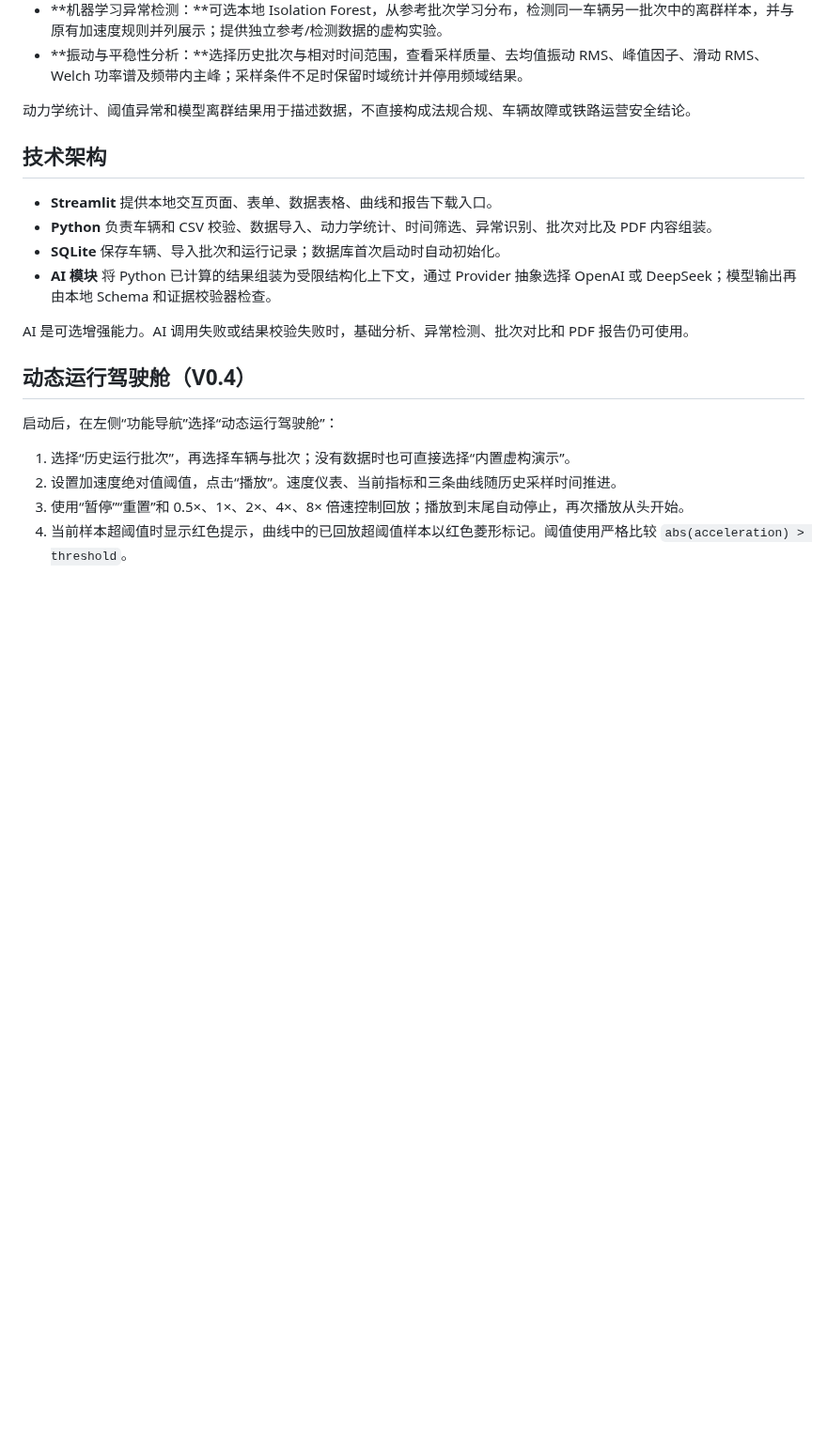
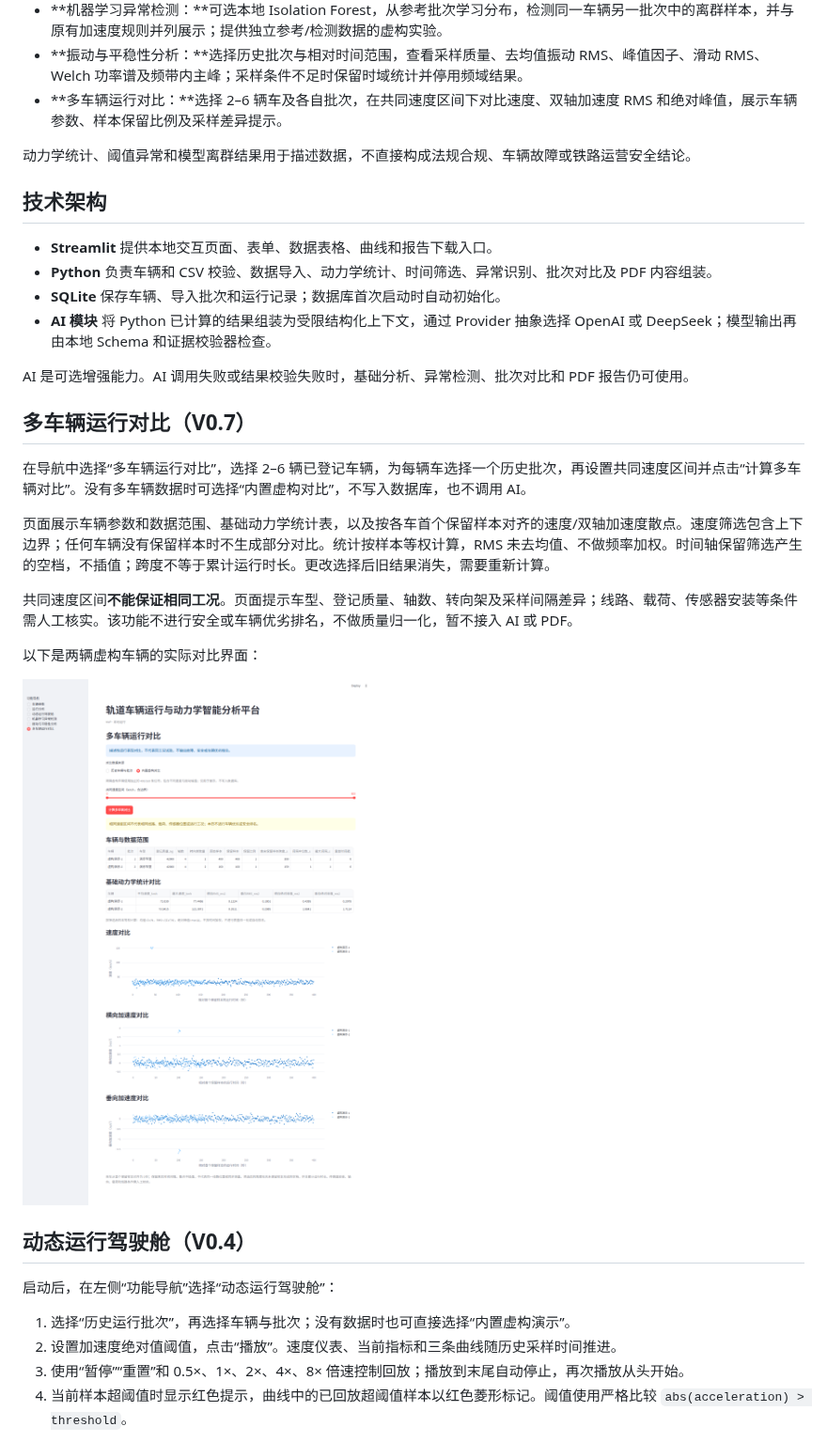
Before and after one commit to wangjiarong15-ops/RailVehicle-Lab, a Markdown page: README.md, the part around the change. Shown at 94% size. Drawn GitHub-style; pictures changed too: docs/screenshots/fleet-comparison.png (added); blank space fills up the shorter version.

Commit message:
feat: add descriptive multi-vehicle comparison

```diff
--- a/README.md
+++ b/README.md
@@ -16,6 +16,7 @@ RailVehicle-Lab 是一个用于查看和分析轨道车辆运行数据的本地
 - **动态运行驾驶舱：**选择车辆和历史批次，播放、暂停、重置或调整倍速，查看随回放更新的速度仪表、双轴加速度、曲线和超阈值提示；支持不写入数据库的内置虚构演示。
 - **机器学习异常检测：**可选本地 Isolation Forest，从参考批次学习分布，检测同一车辆另一批次中的离群样本，并与原有加速度规则并列展示；提供独立参考/检测数据的虚构实验。
 - **振动与平稳性分析：**选择历史批次与相对时间范围，查看采样质量、去均值振动 RMS、峰值因子、滑动 RMS、Welch 功率谱及频带内主峰；采样条件不足时保留时域统计并停用频域结果。
+- **多车辆运行对比：**选择 2–6 辆车及各自批次，在共同速度区间下对比速度、双轴加速度 RMS 和绝对峰值，展示车辆参数、样本保留比例及采样差异提示。
 
 动力学统计、阈值异常和模型离群结果用于描述数据，不直接构成法规合规、车辆故障或铁路运营安全结论。
 
@@ -27,6 +28,18 @@ RailVehicle-Lab 是一个用于查看和分析轨道车辆运行数据的本地
 - **AI 模块** 将 Python 已计算的结果组装为受限结构化上下文，通过 Provider 抽象选择 OpenAI 或 DeepSeek；模型输出再由本地 Schema 和证据校验器检查。
 
 AI 是可选增强能力。AI 调用失败或结果校验失败时，基础分析、异常检测、批次对比和 PDF 报告仍可使用。
+
+## 多车辆运行对比（V0.7）
+
+在导航中选择“多车辆运行对比”，选择 2–6 辆已登记车辆，为每辆车选择一个历史批次，再设置共同速度区间并点击“计算多车辆对比”。没有多车辆数据时可选择“内置虚构对比”，不写入数据库，也不调用 AI。
+
+页面展示车辆参数和数据范围、基础动力学统计表，以及按各车首个保留样本对齐的速度/双轴加速度散点。速度筛选包含上下边界；任何车辆没有保留样本时不生成部分对比。统计按样本等权计算，RMS 未去均值、不做频率加权。时间轴保留筛选产生的空档，不插值；跨度不等于累计运行时长。更改选择后旧结果消失，需要重新计算。
+
+共同速度区间**不能保证相同工况**。页面提示车型、登记质量、轴数、转向架及采样间隔差异；线路、载荷、传感器安装等条件需人工核实。该功能不进行安全或车辆优劣排名，不做质量归一化，暂不接入 AI 或 PDF。
+
+以下是两辆虚构车辆的实际对比界面：
+
+![多车辆基础统计与相对时间对比](docs/screenshots/fleet-comparison.png)
 
 ## 动态运行驾驶舱（V0.4）
 
```
Also changed, not shown: docs/ROADMAP.md (+4 -2 lines), 4 other files.
